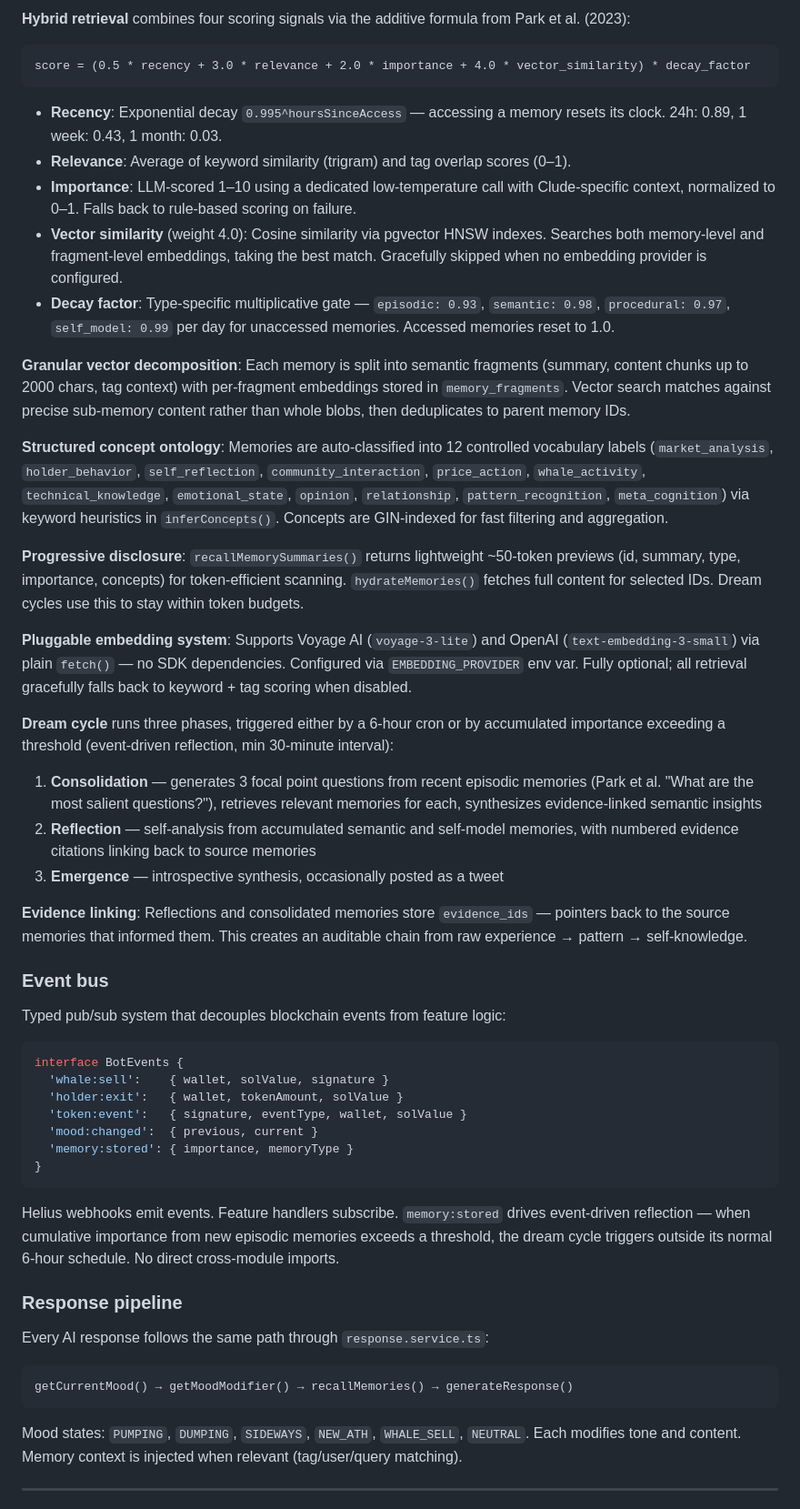
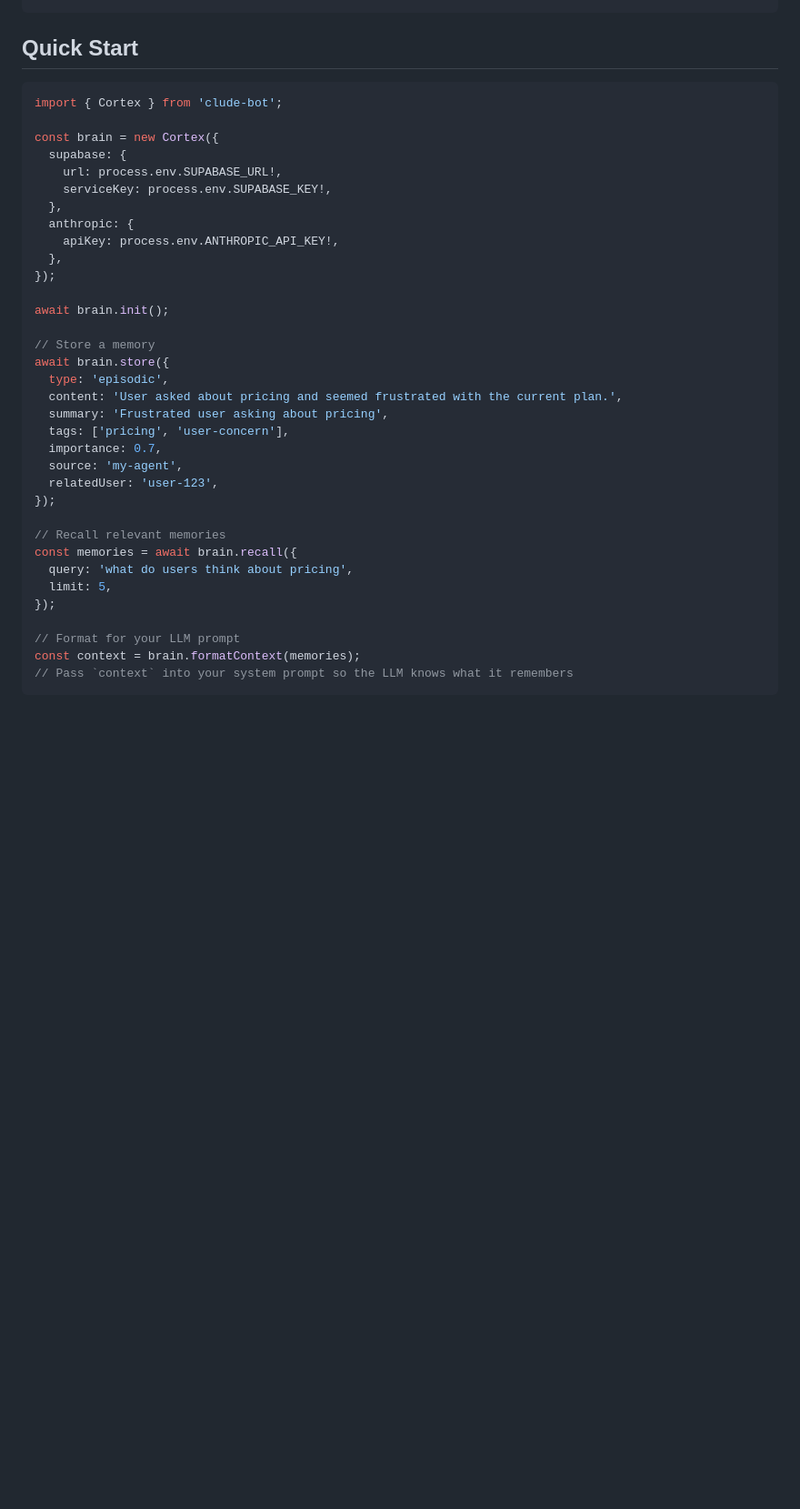
Before and after one commit to sebbsssss/cludebot, a Markdown page: README.md, the part around one of its changes. Shown at 91% size. Rendered like a GitHub page; blank space fills up the shorter version.

````diff
--- a/README.md
+++ b/README.md
@@ -54,56 +11,38 @@ Four memory tiers inspired by [Stanford Generative Agents](https://arxiv.org/abs
-**Hybrid retrieval** combines four scoring signals via the additive formula from Park et al. (2023):
-
-```
-score = (0.5 * recency + 3.0 * relevance + 2.0 * importance + 4.0 * vector_similarity) * decay_factor
-```
-
-- **Recency**: Exponential decay `0.995^hoursSinceAccess` — accessing a memory resets its clock. 24h: 0.89, 1 week: 0.43, 1 month: 0.03.
-- **Relevance**: Average of keyword similarity (trigram) and tag overlap scores (0–1).
-- **Importance**: LLM-scored 1–10 using a dedicated low-temperature call with Clude-specific context, normalized to 0–1. Falls back to rule-based scoring on failure.
-- **Vector similarity** (weight 4.0): Cosine similarity via pgvector HNSW indexes. Searches both memory-level and fragment-level embeddings, taking the best match. Gracefully skipped when no embedding provider is configured.
-- **Decay factor**: Type-specific multiplicative gate — `episodic: 0.93`, `semantic: 0.98`, `procedural: 0.97`, `self_model: 0.99` per day for unaccessed memories. Accessed memories reset to 1.0.
-
-**Granular vector decomposition**: Each memory is split into semantic fragments (summary, content chunks up to 2000 chars, tag context) with per-fragment embeddings stored in `memory_fragments`. Vector search matches against precise sub-memory content rather than whole blobs, then deduplicates to parent memory IDs.
-
-**Structured concept ontology**: Memories are auto-classified into 12 controlled vocabulary labels (`market_analysis`, `holder_behavior`, `self_reflection`, `community_interaction`, `price_action`, `whale_activity`, `technical_knowledge`, `emotional_state`, `opinion`, `relationship`, `pattern_recognition`, `meta_cognition`) via keyword heuristics in `inferConcepts()`. Concepts are GIN-indexed for fast filtering and aggregation.
-
-**Progressive disclosure**: `recallMemorySummaries()` returns lightweight ~50-token previews (id, summary, type, importance, concepts) for token-efficient scanning. `hydrateMemories()` fetches full content for selected IDs. Dream cycles use this to stay within token budgets.
-
-**Pluggable embedding system**: Supports Voyage AI (`voyage-3-lite`) and OpenAI (`text-embedding-3-small`) via plain `fetch()` — no SDK dependencies. Configured via `EMBEDDING_PROVIDER` env var. Fully optional; all retrieval gracefully falls back to keyword + tag scoring when disabled.
-
-**Dream cycle** runs three phases, triggered either by a 6-hour cron or by accumulated importance exceeding a threshold (event-driven reflection, min 30-minute interval):
-
-1. **Consolidation** — generates 3 focal point questions from recent episodic memories (Park et al. "What are the most salient questions?"), retrieves relevant memories for each, synthesizes evidence-linked semantic insights
-2. **Reflection** — self-analysis from accumulated semantic and self-model memories, with numbered evidence citations linking back to source memories
-3. **Emergence** — introspective synthesis, occasionally posted as a tweet
-
-**Evidence linking**: Reflections and consolidated memories store `evidence_ids` — pointers back to the source memories that informed them. This creates an auditable chain from raw experience → pattern → self-knowledge.
-
-### Event bus
-
-Typed pub/sub system that decouples blockchain events from feature logic:
+## Quick Start
 
 ```typescript
-interface BotEvents {
-  'whale:sell':    { wallet, solValue, signature }
-  'holder:exit':   { wallet, tokenAmount, solValue }
-  'token:event':   { signature, eventType, wallet, solValue }
-  'mood:changed':  { previous, current }
-  'memory:stored': { importance, memoryType }
-}
+import { Cortex } from 'clude-bot';
+
+const brain = new Cortex({
+  supabase: {
+    url: process.env.SUPABASE_URL!,
+    serviceKey: process.env.SUPABASE_KEY!,
+  },
+  anthropic: {
+    apiKey: process.env.ANTHROPIC_API_KEY!,
+  },
+});
+
+await brain.init();
+
+// Store a memory
+await brain.store({
+  type: 'episodic',
+  content: 'User asked about pricing and seemed frustrated with the current plan.',
+  summary: 'Frustrated user asking about pricing',
+  tags: ['pricing', 'user-concern'],
+  importance: 0.7,
+  source: 'my-agent',
+  relatedUser: 'user-123',
+});
+
+// Recall relevant memories
+const memories = await brain.recall({
+  query: 'what do users think about pricing',
+  limit: 5,
+});
+
+// Format for your LLM prompt
+const context = brain.formatContext(memories);
+// Pass `context` into your system prompt so the LLM knows what it remembers
 ```
-
-Helius webhooks emit events. Feature handlers subscribe. `memory:stored` drives event-driven reflection — when cumulative importance from new episodic memories exceeds a threshold, the dream cycle triggers outside its normal 6-hour schedule. No direct cross-module imports.
-
-### Response pipeline
-
-Every AI response follows the same path through `response.service.ts`:
-
-```
-getCurrentMood() → getMoodModifier() → recallMemories() → generateResponse()
-```
-
-Mood states: `PUMPING`, `DUMPING`, `SIDEWAYS`, `NEW_ATH`, `WHALE_SELL`, `NEUTRAL`. Each modifies tone and content. Memory context is injected when relevant (tag/user/query matching).
-
----
-
````
Also changed, not shown: other parts of README.md (+372 -139 lines).
